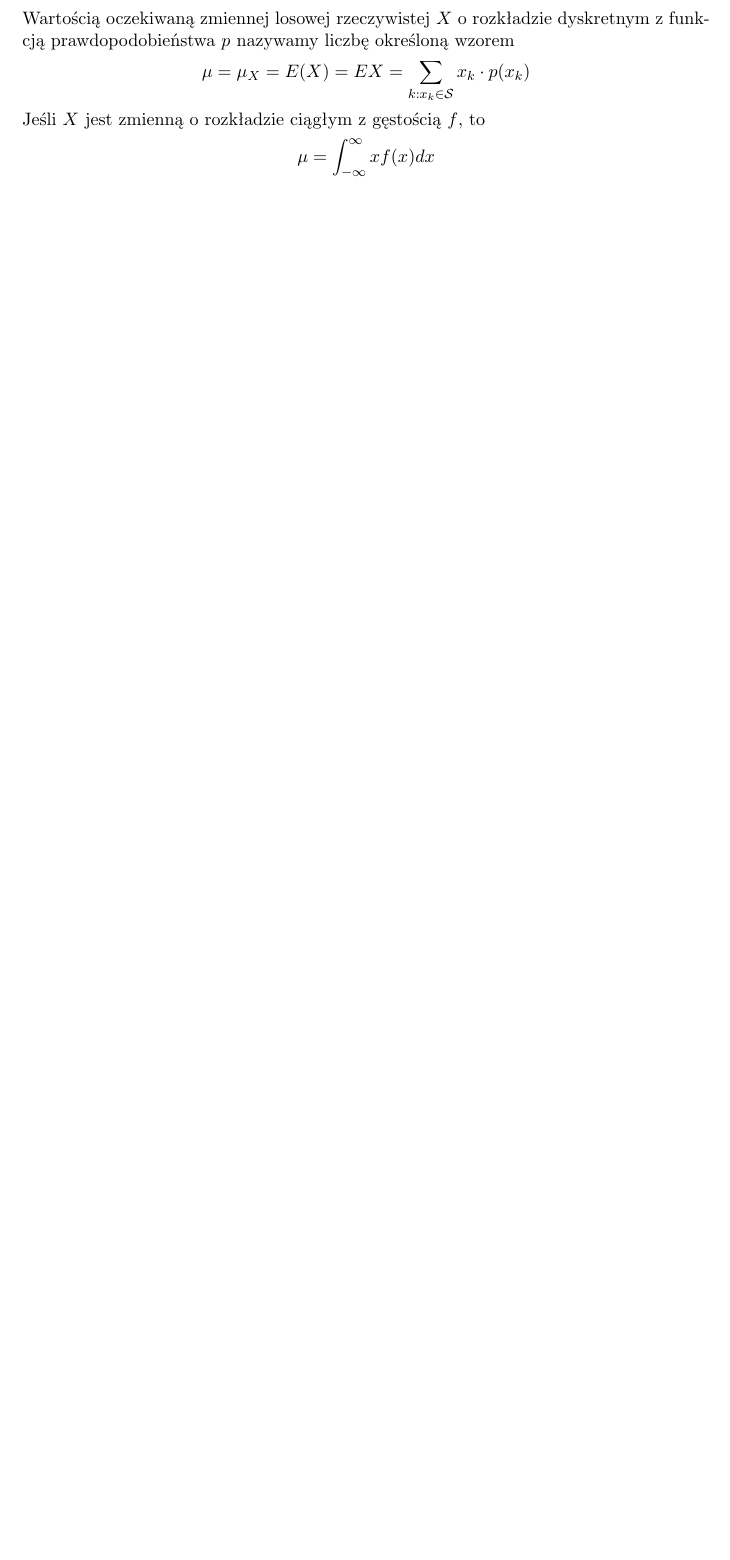
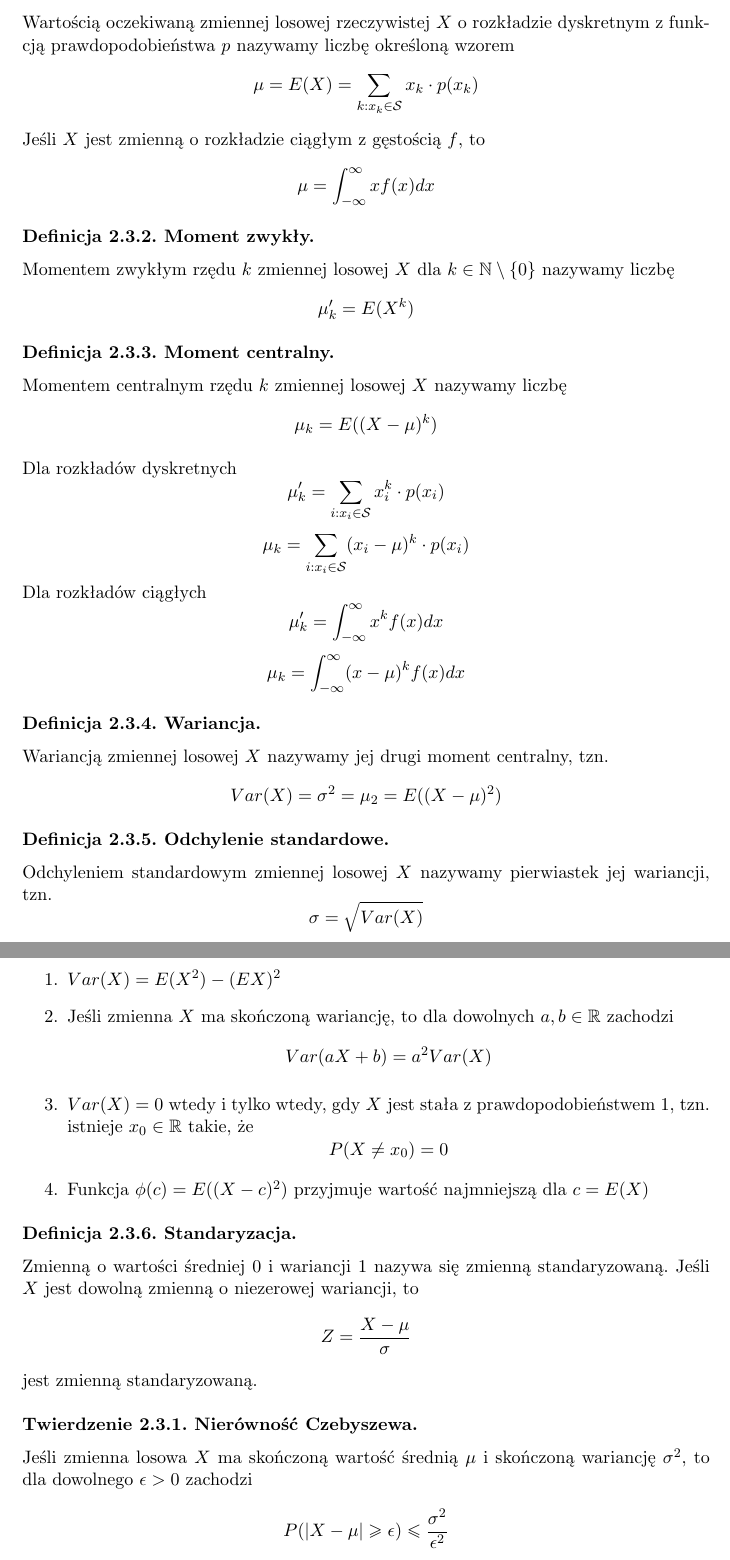
Before and after one commit to mpodmokly/notes, a LaTeX document (statystyka.tex): part of page 6 of 7 before the commit and two parts of pages 7 and 8 of 8 after it, the two joined at a grey line, cut so that both start at the same text, the shorter picture padded with empty space. Compiled offline with pdfLaTeX.

Commit message:
random variable parameters

```diff
--- a/statystyka.tex
+++ b/statystyka.tex
@@ -334,7 +334,7 @@
         dyskretnym z funkcją prawdopodobieństwa $p$ nazywamy liczbę określoną
         wzorem
         \[
-            \mu=\mu_X=E(X)=EX=\sum_{k:x_k \in \mathcal{S}}
+            \mu=E(X)=\sum_{k:x_k \in \mathcal{S}}
             x_k \cdot p(x_k)
         \]
         Jeśli $X$ jest zmienną o rozkładzie ciągłym z gęstością $f$, to
@@ -342,3 +342,75 @@
             \mu =\int_{-\infty}^{\infty}xf(x)dx
         \]
     \end{definition}
+    \begin{definition}[Moment zwykły]
+        Momentem zwykłym rzędu $k$ zmiennej losowej $X$ dla
+        $k \in \mathbb{N} \setminus \{0\}$ nazywamy liczbę
+        \[
+            \mu'_k=E(X^k)
+        \]
+    \end{definition}
+    \begin{definition}[Moment centralny]
+        Momentem centralnym rzędu $k$ zmiennej losowej $X$ nazywamy liczbę
+        \[
+            \mu_k=E((X-\mu)^k)
+        \]
+    \end{definition}
+    \noindent
+    Dla rozkładów dyskretnych
+    \[
+        \mu'_k=\sum_{i:x_i\in \mathcal{S}}x_i^k \cdot p(x_i)
+    \]
+    \[
+        \mu_k=\sum_{i:x_i\in \mathcal{S}}(x_i-\mu)^k \cdot p(x_i)
+    \]
+    Dla rozkładów ciągłych
+    \[
+        \mu'_k=\int_{-\infty}^{\infty}x^kf(x)dx
+    \]
+    \[
+        \mu_k=\int_{-\infty}^{\infty}(x-\mu)^kf(x)dx
+    \]
+    \begin{definition}[Wariancja]
+        Wariancją zmiennej losowej $X$ nazywamy jej drugi moment centralny, tzn.
+        \[
+            Var(X)=\sigma^2=\mu_2=E((X-\mu)^2)
+        \]
+    \end{definition}
+    \begin{definition}[Odchylenie standardowe]
+        Odchyleniem standardowym zmiennej losowej $X$ nazywamy pierwiastek jej
+        wariancji, tzn.
+        \[
+            \sigma=\sqrt{Var(X)}
+        \]
+    \end{definition}
+    \noindent
+    Własności wariancji:
+    \begin{enumerate}
+        \item $Var(X)=E(X^2)-(EX)^2$
+        \item Jeśli zmienna $X$ ma skończoną wariancję, to dla dowolnych
+            $a,b\in \mathbb{R}$ zachodzi
+            \[
+                Var(aX+b)=a^2Var(X)
+            \]
+        \item $Var(X)=0$ wtedy i tylko wtedy, gdy $X$ jest stała
+            z prawdopodobieństwem 1, tzn. istnieje $x_0\in \mathbb{R}$
+            takie, że
+            \[
+                P(X \neq x_0)=0
+            \]
+        \item Funkcja $\phi(c)=E((X-c)^2)$ przyjmuje wartość najmniejszą dla
+            $c=E(X)$
+    \end{enumerate}
+    \begin{definition}[Standaryzacja]
+        Zmienną o wartości średniej 0 i wariancji 1 nazywa się zmienną
+        standaryzowaną. Jeśli $X$ jest dowolną zmienną o niezerowej wariancji, to
+        \[
+            Z=\frac{X-\mu}{\sigma}
+        \]
+        jest zmienną standaryzowaną.
+    \end{definition}
+    \begin{theorem}[Nierówność Czebyszewa]
+        Jeśli zmienna losowa $X$ ma skończoną wartość średnią $\mu$ i skończoną
+        wariancję $\sigma^2$, to dla dowolnego $\epsilon>0$ zachodzi
+        \[
+            P(|X-\mu|\geq \epsilon) \leq \frac{\sigma^2}{\epsilon^2}
```
Also changed, not shown: statystyka.pdf, statystyka.tex (6 more changed lines).
